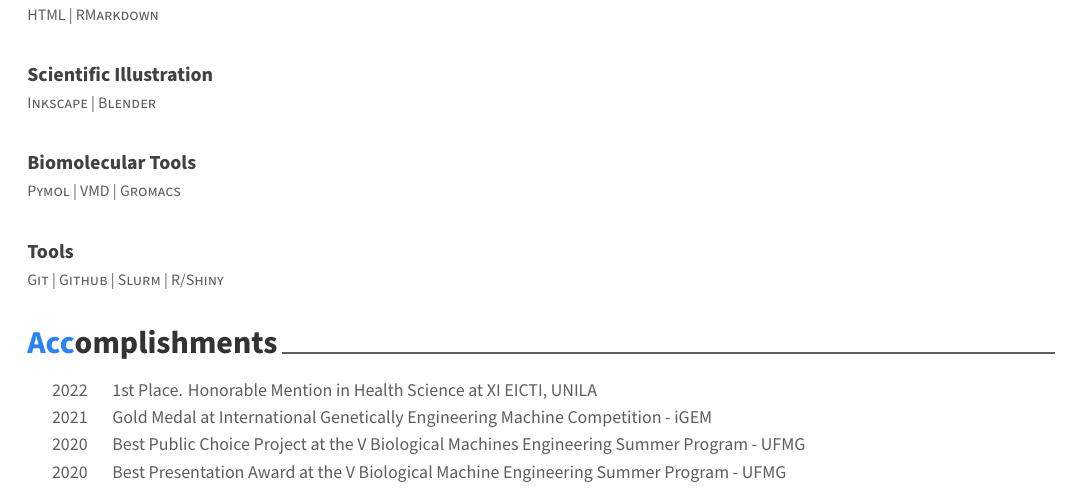
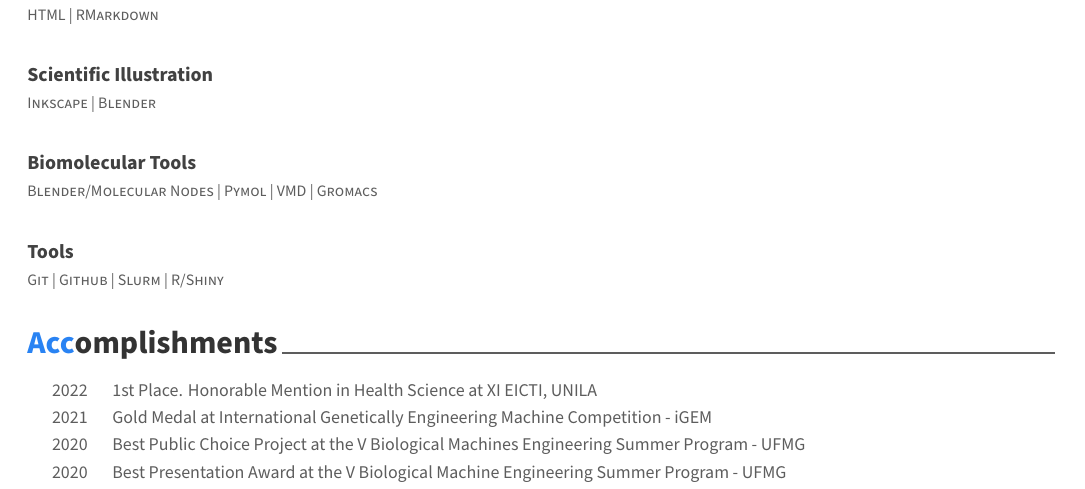
Before and after one commit to chagas98/chagas98.github.io, an R Markdown document (samuelchagasCV/samuelchagasCV.Rmd): part of page 2 of 2, cut so that both start at the same text. The pictures show the output file samuelchagasCV/samuelchagasCV.pdf that the author committed with the source.

Commit message:
update cv 125

```diff
--- a/samuelchagasCV/samuelchagasCV.Rmd
+++ b/samuelchagasCV/samuelchagasCV.Rmd
@@ -121,7 +121,7 @@ tribble(
 
 tribble(
   ~ Position, ~ Year, ~ Institution, ~ Where, ~ Why,
-  "Pymol | VMD | Gromacs", "", "Biomolecular Tools", "", c()
+  "Blender/Molecular Nodes | Pymol | VMD | Gromacs", "", "Biomolecular Tools", "", c()
 ) %>%
   detailed_entries(Position, Year, Institution, Where, Why)
 
```
Also changed, not shown: samuelchagasCV/samuelchagasCV.knit.md (added), samuelchagasCV/samuelchagasCV.pdf, samuelchagasCV/samuelchagasCV.tex (added), 3 other files.
